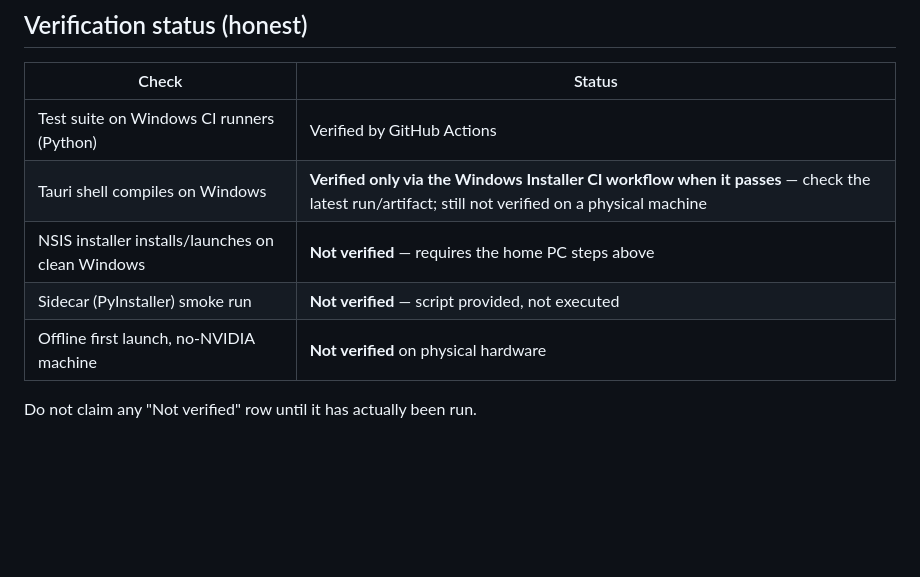
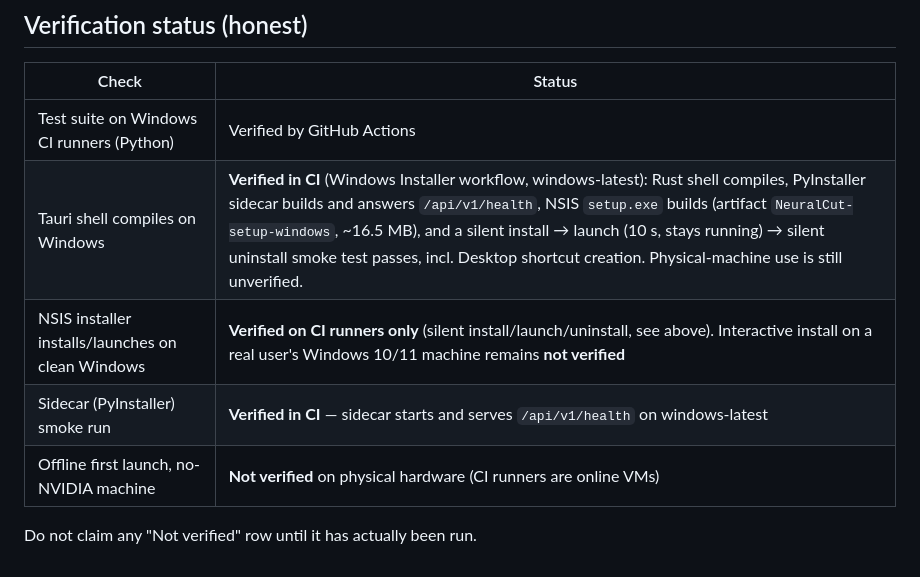
Before and after one commit to jonas050210/NeuralCut, a Markdown page: docs/PACKAGING.md, the part around the change. Drawn GitHub-style; blank space fills up the shorter version.

Commit message:
Document CI-verified installer status accurately
Co-authored-by: arena-agent <297053741+arena-agent@users.noreply.github.com>

```diff
--- a/docs/PACKAGING.md
+++ b/docs/PACKAGING.md
@@ -76,9 +76,9 @@ by install/uninstall.
 | Check | Status |
 |---|---|
 | Test suite on Windows CI runners (Python) | Verified by GitHub Actions |
-| Tauri shell compiles on Windows | **Verified only via the Windows Installer CI workflow when it passes** — check the latest run/artifact; still not verified on a physical machine |
-| NSIS installer installs/launches on clean Windows | **Not verified** — requires the home PC steps above |
-| Sidecar (PyInstaller) smoke run | **Not verified** — script provided, not executed |
-| Offline first launch, no-NVIDIA machine | **Not verified** on physical hardware |
+| Tauri shell compiles on Windows | **Verified in CI** (Windows Installer workflow, windows-latest): Rust shell compiles, PyInstaller sidecar builds and answers `/api/v1/health`, NSIS `setup.exe` builds (artifact `NeuralCut-setup-windows`, ~16.5 MB), and a silent install → launch (10 s, stays running) → silent uninstall smoke test passes, incl. Desktop shortcut creation. Physical-machine use is still unverified. |
+| NSIS installer installs/launches on clean Windows | **Verified on CI runners only** (silent install/launch/uninstall, see above). Interactive install on a real user's Windows 10/11 machine remains **not verified** |
+| Sidecar (PyInstaller) smoke run | **Verified in CI** — sidecar starts and serves `/api/v1/health` on windows-latest |
+| Offline first launch, no-NVIDIA machine | **Not verified** on physical hardware (CI runners are online VMs) |
 
 Do not claim any "Not verified" row until it has actually been run.
```
